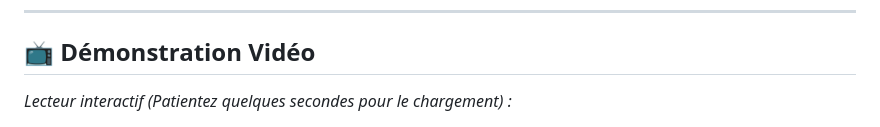
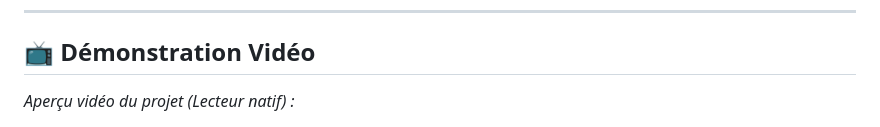
Before and after one commit to moenes-20/SKIN_CANCER_AI, a Markdown page: README.md, the part around one of its changes. GitHub-like rendering.

```diff
--- a/README.md
+++ b/README.md
@@ -27,5 +27,5 @@ app_port: 7860
 ---
 
 ## 📺 Démonstration Vidéo
-*Lecteur interactif (Patientez quelques secondes pour le chargement) :*
+*Aperçu vidéo du projet (Lecteur natif) :*
 
```
Also changed, not shown: other parts of README.md (+1 -5 lines).
